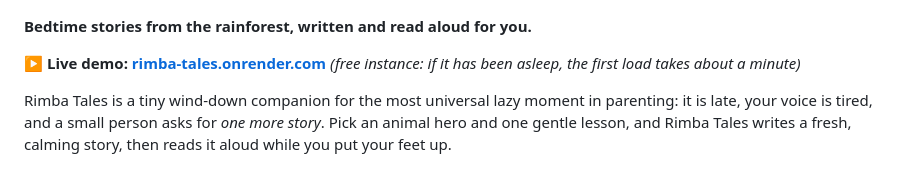
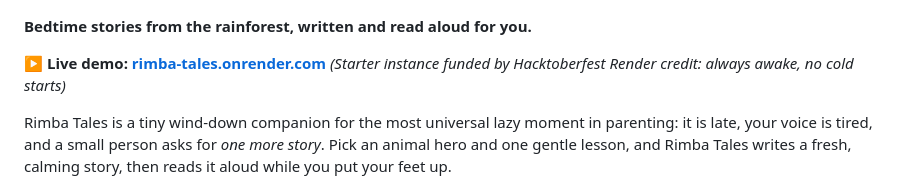
Before and after one commit to gocenghuntu-boop/rimba-tales, a Markdown page: README.md, the part around the change. Rendered like a GitHub page.

Commit message:
README: demo now on Starter instance

```diff
--- a/README.md
+++ b/README.md
@@ -5,7 +5,7 @@
 **Bedtime stories from the rainforest, written and read aloud for you.**
 
 **▶ Live demo: [rimba-tales.onrender.com](https://rimba-tales.onrender.com)**
-*(free instance: if it has been asleep, the first load takes about a minute)*
+*(Starter instance funded by Hacktoberfest Render credit: always awake, no cold starts)*
 
 Rimba Tales is a tiny wind-down companion for the most universal lazy moment in
 parenting: it is late, your voice is tired, and a small person asks for
```
